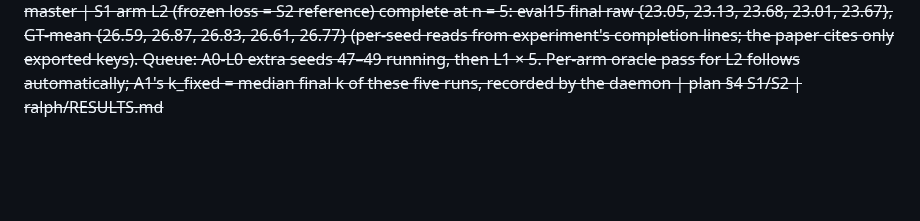
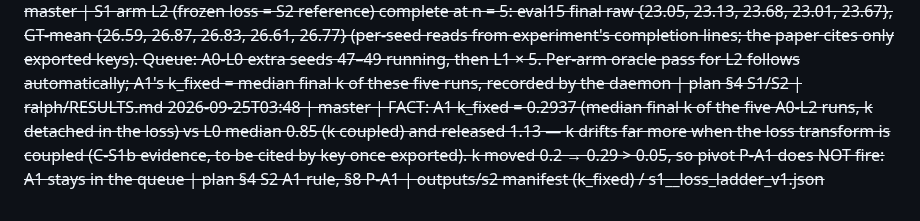
Before and after one commit to Limtriangle/paper, a Markdown page: ralph/DECISIONS.md, the part around the change. GitHub-like rendering; blank space fills up the shorter version.

Commit message:
decisions: A1 k_fixed recorded; P-A1 not triggered
Co-Authored-By: Claude Fable 5.1 <noreply@anthropic.com>

```diff
--- a/ralph/DECISIONS.md
+++ b/ralph/DECISIONS.md
@@ -168,3 +168,4 @@ Gate verdicts: `GATE <name>: PASS|FAIL|PIVOT-x`. Human answers carry `[human]`.
 2026-09-24T19:00 | writing | Master's audit of c8c1b6c applied (12 items): gated RAW mean \phm{23.67} (gated.raw_psnr.mean) is the read inside the raw window, GT-mean 27.73 moved beside the README \phm{27.71} (now bound to phase0_codebase readme key); abstract splits paper 28.2 from third-party 23.5-24.0; "under our protocol" added to the intro key-observation; "one hundred checkpoints" -> \phm{101} (oracle n_checkpoints); "equivalent" -> "removable"; S3 paragraph lists selection \phm{0.06} and seed noise \phm{0.16} separately; conclusion names rescaling, gate, selection, seed noise; Gate A paragraph states SD 0.47 <= 0.5 passes and the 0.4-0.5 rule adds seeds 47-49 (running); \phm{445} bound to phase0_val_split_scene n_train (method + results); window gap bound as \phm{-0.05} (window.final_raw_mean_minus_lower); method notes the dead I-branch LCA block; captions of app_gatea_seeds/app_s3/app_s2_arms state protocol, seed count, read-out and promise bold only for measured cells; gen-table MISSING message corrected. Reading-guide sentence dropped to keep p4. verify-phm 50/50, 0 unbacked; audit exit 0 | master audit | writing/section/*.tex, writing/tables/spec.json, tooling/gen-table.py, ralph/phm-spec.json, ralph/PH-LEDGER.md
 2026-09-24T20:51 | master | ACCEPT 176ca09 after master's direct re-check of all 12 audit items (gated raw 23.67 in window by key; 27.71/445/101/−0.05 bound; abstract split; vocabulary; conclusion gate term; captions; Gate A SD rule; protocol label present in abstract, intro, experiments); verify-phm 50/50, audit exit 0, refs on p5 — milestone draft is fit for the author to read | persona §7 | writing-main.pdf
 2026-09-25T02:27 | master | S1 arm L2 (frozen loss = S2 reference) complete at n = 5: eval15 final raw {23.05, 23.13, 23.68, 23.01, 23.67}, GT-mean {26.59, 26.87, 26.83, 26.61, 26.77} (per-seed reads from experiment's completion lines; the paper cites only exported keys). Queue: A0-L0 extra seeds 47–49 running, then L1 × 5. Per-arm oracle pass for L2 follows automatically; A1's k_fixed = median final k of these five runs, recorded by the daemon | plan §4 S1/S2 | ralph/RESULTS.md
+2026-09-25T03:48 | master | FACT: A1 k_fixed = 0.2937 (median final k of the five A0-L2 runs, k detached in the loss) vs L0 median 0.85 (k coupled) and released 1.13 — k drifts far more when the loss transform is coupled (C-S1b evidence, to be cited by key once exported). k moved 0.2 → 0.29 > 0.05, so pivot P-A1 does NOT fire: A1 stays in the queue | plan §4 S2 A1 rule, §8 P-A1 | outputs/s2 manifest (k_fixed) / s1__loss_ladder_v1.json
```
